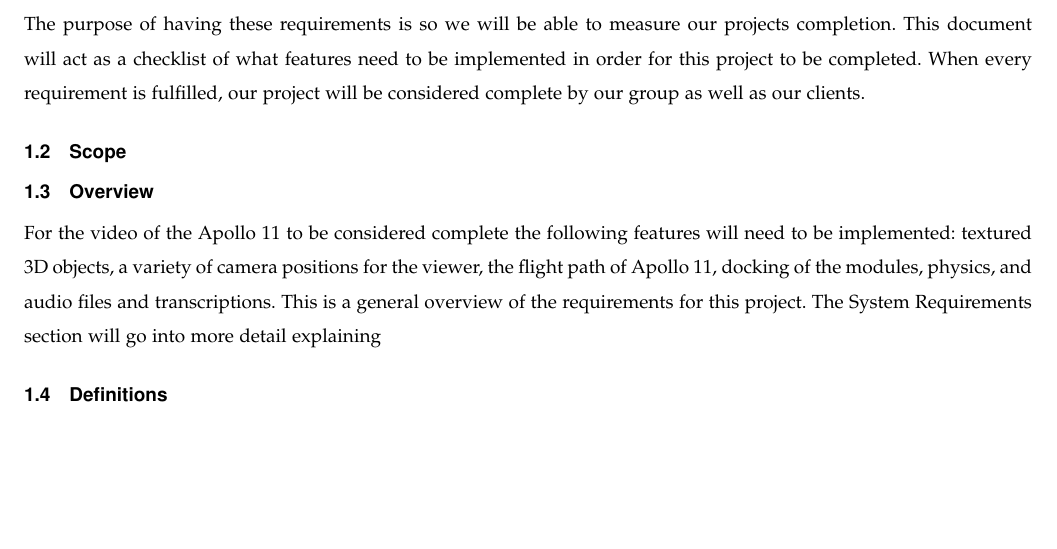
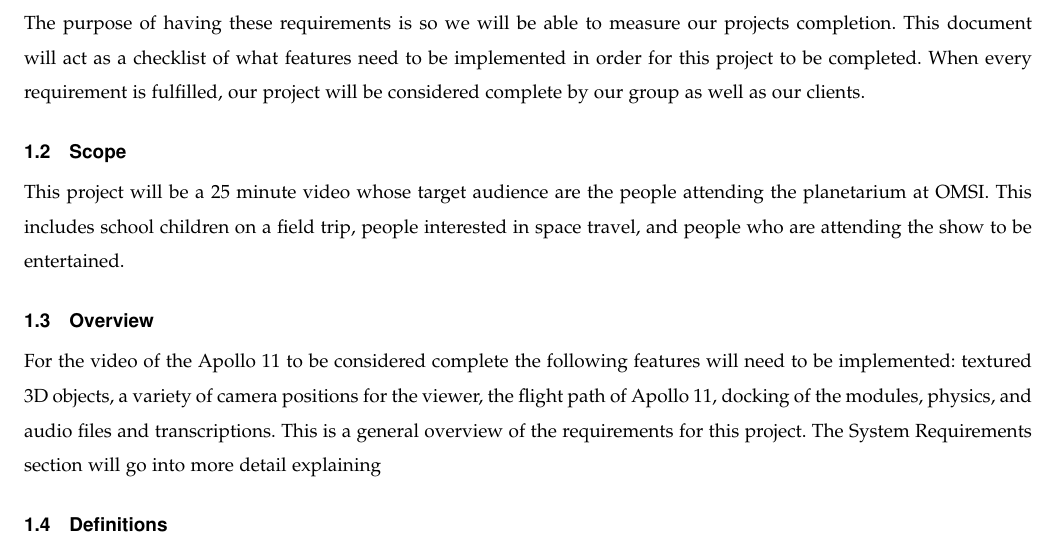
Before and after one commit to sandys5/Project-49, a LaTeX paper (Requirements Doc/group49-requirements.tex): part of page 3 of 4, cut so that both start at the same text, the shorter picture padded with empty space. Compiled offline with pdfLaTeX.

Commit message:
Update group49-requirements.tex

```diff
--- a/Requirements Doc/group49-requirements.tex
+++ b/Requirements Doc/group49-requirements.tex
@@ -84,6 +84,7 @@ Our group will be recreating the Apollo 11 mission in a 25 minute video using 3D
     \subsection{Purpose}
     The purpose of having these requirements is so we will be able to measure our projects completion. This document will act as a checklist of what features need to be implemented in order for this project to be completed. When every requirement is fulfilled, our project will be considered complete by our group as well as our clients.
     \subsection{Scope}
+    This project will be a 25 minute video whose target audience are the people attending the planetarium at OMSI. This includes school children on a field trip, people interested in space travel, and people who are attending the show to be entertained.
     \subsection{Overview}
     For the video of the Apollo 11 to be considered complete the following features will need to be implemented: textured 3D objects, a variety of camera positions for the viewer, the flight path of Apollo 11, docking of the modules, physics, and audio files and transcriptions. This is a general overview of the requirements for this project. The System Requirements section will go into more detail explaining
     \subsection{Definitions}
```
